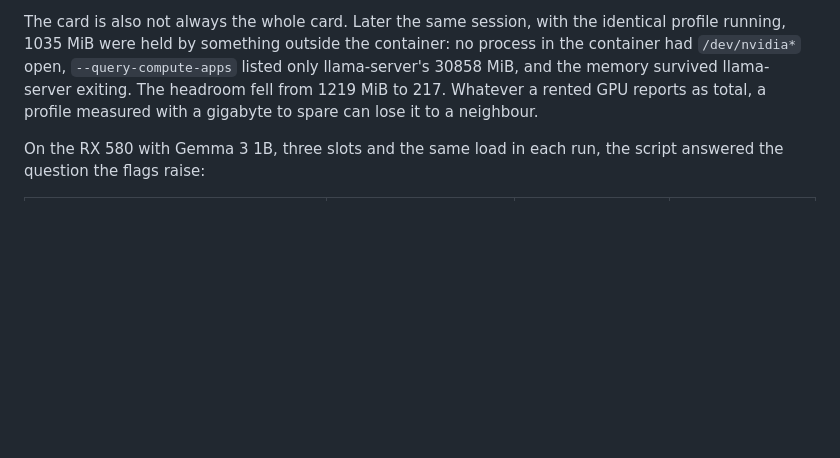
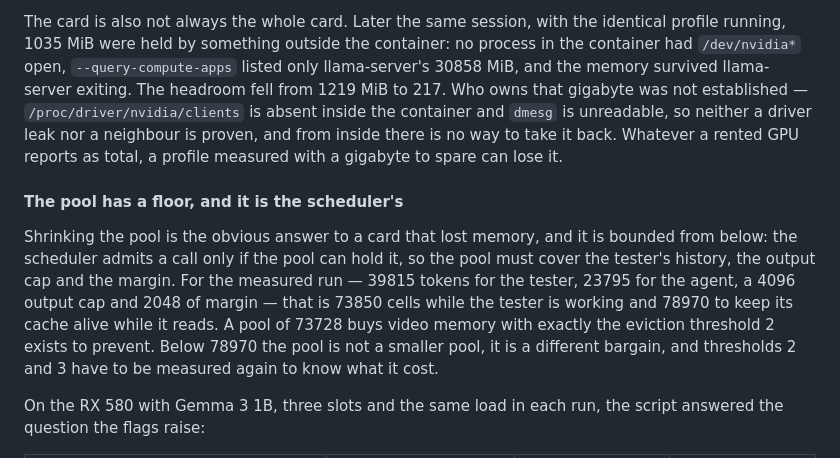
Before and after one commit to jointsome0-lgtm/simple-story-chat, a Markdown page: docs/gpu.md, the part around the change. Rendered like a GitHub page; blank space fills up the shorter version.

Commit message:
Write down the floor under the slot pool
A card that loses memory invites shrinking the pool, and the pool has a
floor: the scheduler admits a call only when the pool can hold the
history, the output cap and the margin. For the measured run that is
73850 cells with the tester working and 78970 to keep its cache while it
reads. Shrinking to 73728 buys headroom with the eviction threshold 2
exists to prevent.

Also correct the paragraph beside it. Who holds the missing gigabyte was
not established -- /proc/driver/nvidia/clients is absent in the
container and dmesg unreadable -- so neither a leak nor a neighbour is
proven, and this file said neighbour.

Both found by a colleague session reading the same card and the same
llama.cpp revision.

Co-Authored-By: Claude Opus 5 <noreply@anthropic.com>
Claude-Session: https://claude.ai/code/session_011Z8fAUtDxZeb4j9HQjMrdN

```diff
--- a/docs/gpu.md
+++ b/docs/gpu.md
@@ -207,8 +207,18 @@ computed as total minus used, which hands back the driver's own 498 MiB reserve
 The card is also not always the whole card. Later the same session, with the identical profile running, 1035 MiB were
 held by something outside the container: no process in the container had `/dev/nvidia*` open, `--query-compute-apps`
 listed only llama-server's 30858 MiB, and the memory survived llama-server exiting. The headroom fell from 1219 MiB
-to 217. Whatever a rented GPU reports as total, a profile measured with a gigabyte to spare can lose it to a
-neighbour.
+to 217. Who owns that gigabyte was not established — `/proc/driver/nvidia/clients` is absent inside the container and
+`dmesg` is unreadable, so neither a driver leak nor a neighbour is proven, and from inside there is no way to take it
+back. Whatever a rented GPU reports as total, a profile measured with a gigabyte to spare can lose it.
+
+#### The pool has a floor, and it is the scheduler's
+
+Shrinking the pool is the obvious answer to a card that lost memory, and it is bounded from below: the scheduler
+admits a call only if the pool can hold it, so the pool must cover the tester's history, the output cap and the
+margin. For the measured run — 39815 tokens for the tester, 23795 for the agent, a 4096 output cap and 2048 of
+margin — that is 73850 cells while the tester is working and 78970 to keep its cache alive while it reads. A pool of
+73728 buys video memory with exactly the eviction threshold 2 exists to prevent. Below 78970 the pool is not a
+smaller pool, it is a different bargain, and thresholds 2 and 3 have to be measured again to know what it cost.
 
 On the RX 580 with Gemma 3 1B, three slots and the same load in each run, the script answered the question the flags raise:
 
```
